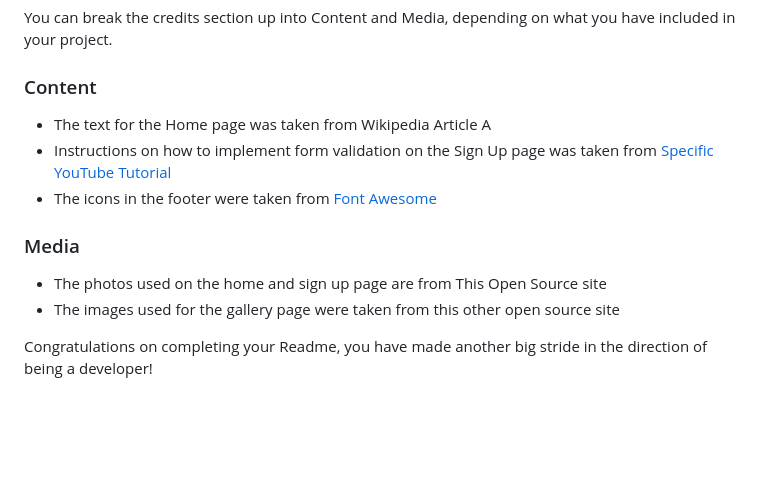
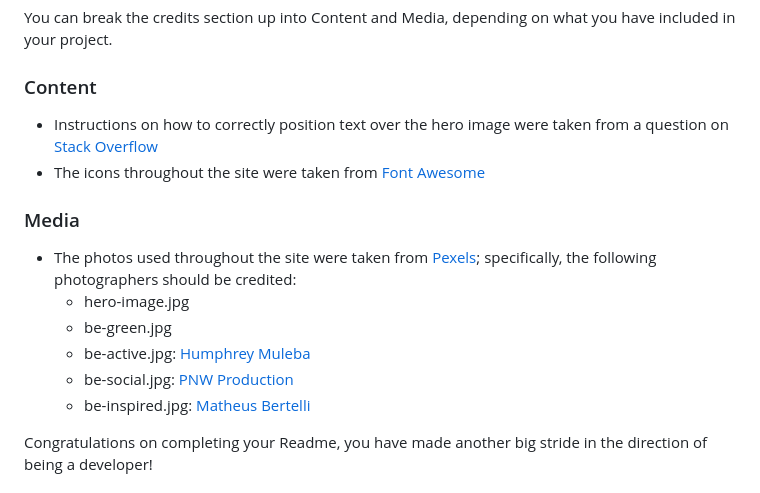
Before and after one commit to ndsurgenor/friends-of-belvoir-park, a Markdown page: README.md, the part around the change. Rendered like a GitHub page; blank space fills up the shorter version.

Commit message:
Docs update: add photo credits to README.md

```diff
--- a/README.md
+++ b/README.md
@@ -110,14 +110,17 @@ You can break the credits section up into Content and Media, depending on what y
 
 ### Content
 
-- The text for the Home page was taken from Wikipedia Article A
-- Instructions on how to implement form validation on the Sign Up page was taken from [Specific YouTube Tutorial](https://www.youtube.com/)
-- The icons in the footer were taken from [Font Awesome](https://fontawesome.com/)
+- Instructions on how to correctly position text over the hero image were taken from a question on [Stack Overflow](https://stackoverflow.com/questions/34739570/hero-image-text-overlay-moves-around-on-browser-resize)
+- The icons throughout the site were taken from [Font Awesome](https://fontawesome.com/)
 
 ### Media
 
-- The photos used on the home and sign up page are from This Open Source site
-- The images used for the gallery page were taken from this other open source site
+- The photos used throughout the site were taken from [Pexels](https://pexels.com); specifically, the following photographers should be credited:
+  - hero-image.jpg
+  - be-green.jpg
+  - be-active.jpg: [Humphrey Muleba](https://www.pexels.com/photo/woman-and-dog-walking-at-woods-1612847/)
+  - be-social.jpg: [PNW Production](https://www.pexels.com/photo/people-hiking-in-a-forest-7624986/)
+  - be-inspired.jpg: [Matheus Bertelli](https://www.pexels.com/photo/photo-of-man-sitting-in-front-3321796/)
 
 
 Congratulations on completing your Readme, you have made another big stride in the direction of being a developer!
```
Also changed, not shown: assets/images/hero-image-alt.jpg (added).
